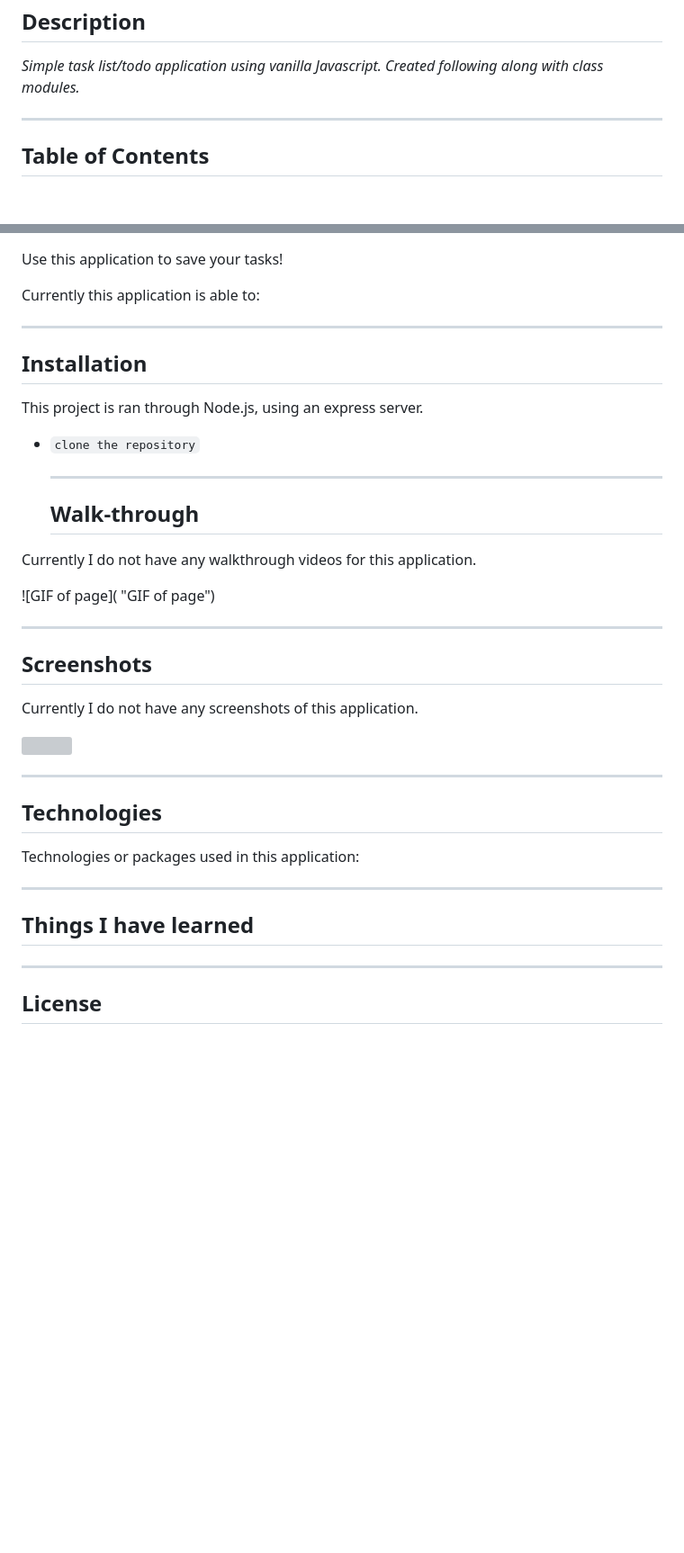
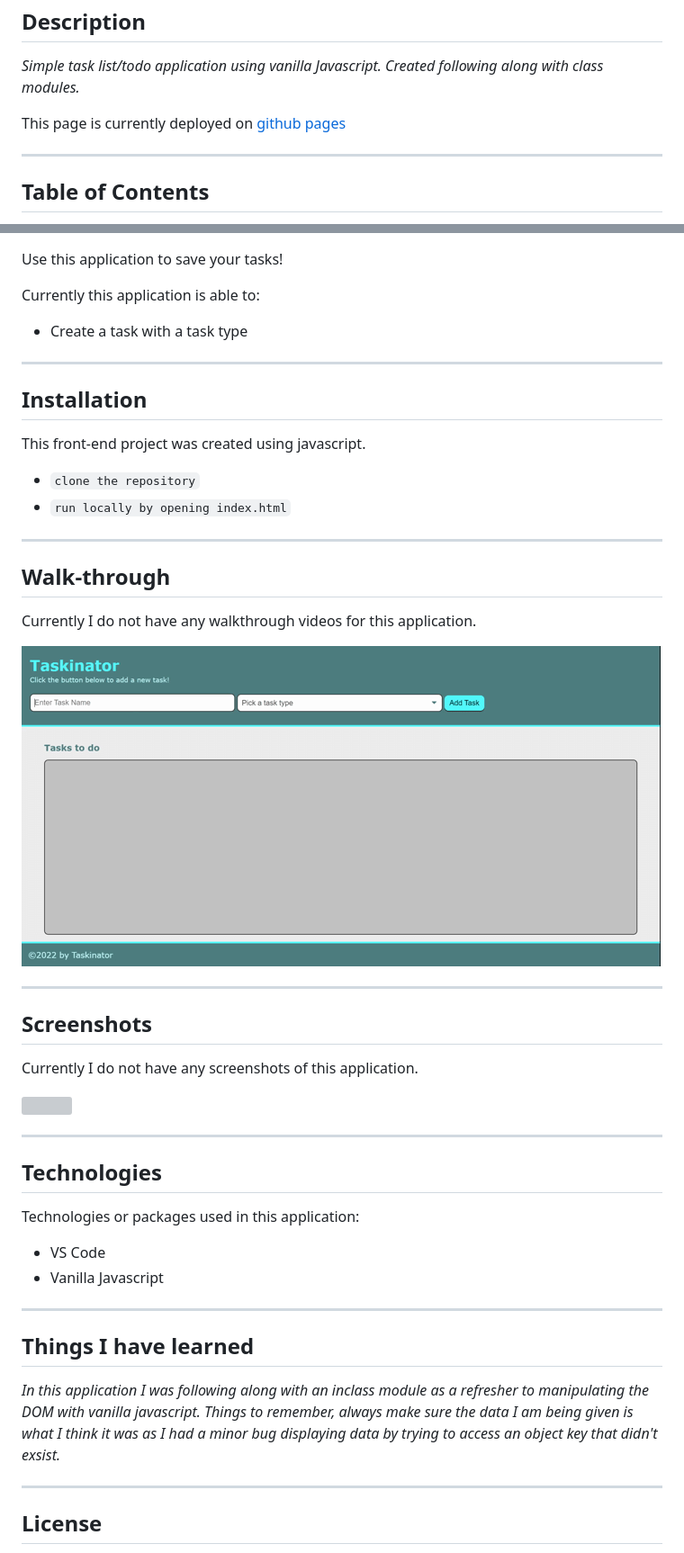
Before and after one commit to Amber-Robeck/taskinator, a Markdown page: README.md, 2 parts joined by grey strips. Shown: that part at 90% size. Rendered like a GitHub page; pictures changed too: assets/images/Taskinator.gif (added); blank space fills up the shorter version; grey boxes are pictures that could not be loaded.

Commit message:
Modified content of  readme file and added gif of functionality

```diff
--- a/README.md
+++ b/README.md
@@ -12,6 +12,8 @@
  ## Description
 
 _Simple task list/todo application using vanilla Javascript. Created following along with class modules._
+
+  This page is currently deployed on [github pages](https://amber-robeck.github.io/taskinator/ "deployed link")
 
 ---
 
@@ -34,6 +36,7 @@ Use this application to save your tasks!
 
 Currently this application is able to:
 
+* Create a task with a task type
 
 
 
@@ -41,11 +44,12 @@ Currently this application is able to:
 
   ## Installation
 
-This project is ran through Node.js, using an express server.
+This front-end project was created using javascript.
 * `clone the repository`
+* `run locally by opening index.html`
 
 
-  ---
+---
 
   ## Walk-through
 
@@ -56,7 +60,7 @@ Currently I do not have any walkthrough videos for this application.
 
 
 
-![GIF of page]( "GIF of page")
+![GIF of page](./assets/images/Taskinator.gif "GIF of page")
 
 
   ---
@@ -79,13 +83,16 @@ Currently I do not have any screenshots of this application.
 
 Technologies or packages used in this application:
 
-
+* VS Code
+* Vanilla Javascript
 
 
 ---
 
 
   ## Things I have learned
+
+_In this application I was following along with an inclass module as a refresher to manipulating the DOM with vanilla javascript. Things to remember, always make sure the data I am being given is what I think it was as I had a minor bug displaying data by trying to access an object key that didn't exsist._
 
 ---
 
```
